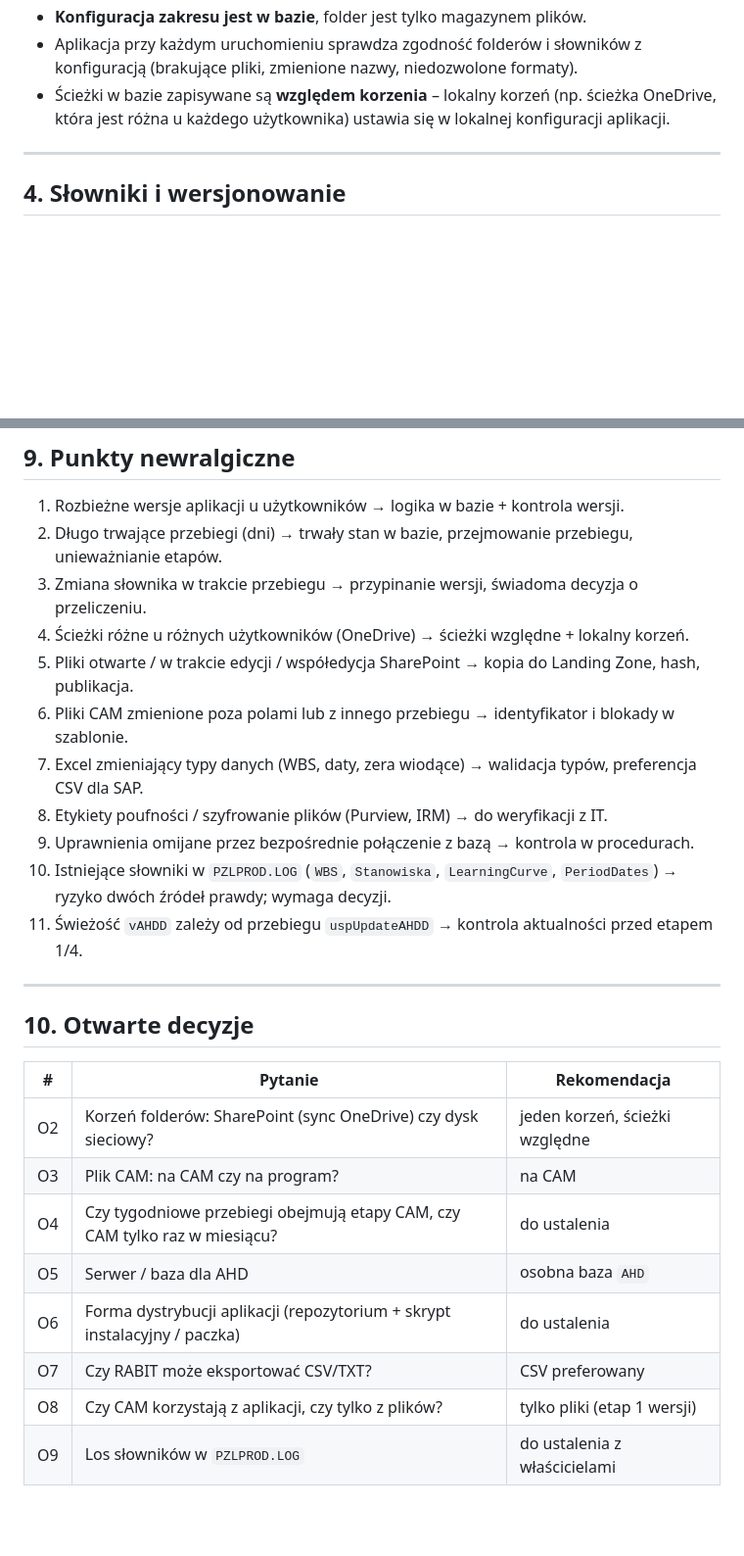
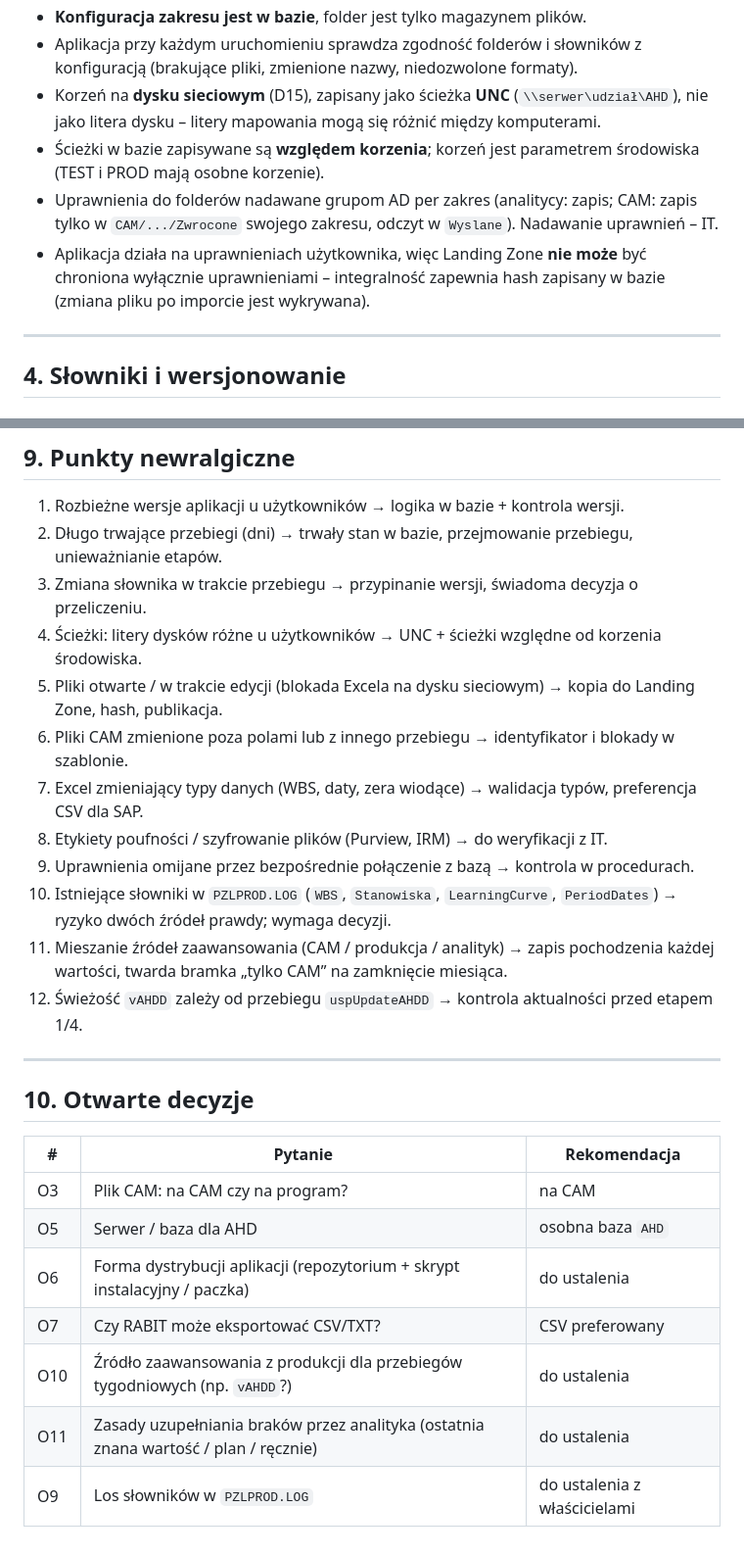
Before and after one commit to skrobi/ahd, a Markdown page: docs/architektura.md, 2 parts joined by grey strips. Shown at 98% size. Rendered like a GitHub page; blank space fills up the shorter version.

```diff
--- a/docs/architektura.md
+++ b/docs/architektura.md
@@ -109,8 +123,15 @@ AHD/
 - **Konfiguracja zakresu jest w bazie**, folder jest tylko magazynem plików.
 - Aplikacja przy każdym uruchomieniu sprawdza zgodność folderów i słowników z konfiguracją
   (brakujące pliki, zmienione nazwy, niedozwolone formaty).
-- Ścieżki w bazie zapisywane są **względem korzenia** – lokalny korzeń (np. ścieżka OneDrive,
-  która jest różna u każdego użytkownika) ustawia się w lokalnej konfiguracji aplikacji.
+- Korzeń na **dysku sieciowym** (D15), zapisany jako ścieżka **UNC** (`\\serwer\udział\AHD`),
+  nie jako litera dysku – litery mapowania mogą się różnić między komputerami.
+- Ścieżki w bazie zapisywane są **względem korzenia**; korzeń jest parametrem środowiska
+  (TEST i PROD mają osobne korzenie).
+- Uprawnienia do folderów nadawane grupom AD per zakres (analitycy: zapis; CAM: zapis tylko
+  w `CAM/.../Zwrocone` swojego zakresu, odczyt w `Wyslane`). Nadawanie uprawnień – IT.
+- Aplikacja działa na uprawnieniach użytkownika, więc Landing Zone **nie może** być chroniona
+  wyłącznie uprawnieniami – integralność zapewnia hash zapisany w bazie (zmiana pliku po
+  imporcie jest wykrywana).
 
 ---
 
@@ -226,14 +251,16 @@ Schematy (propozycja):
 1. Rozbieżne wersje aplikacji u użytkowników → logika w bazie + kontrola wersji.
 2. Długo trwające przebiegi (dni) → trwały stan w bazie, przejmowanie przebiegu, unieważnianie etapów.
 3. Zmiana słownika w trakcie przebiegu → przypinanie wersji, świadoma decyzja o przeliczeniu.
-4. Ścieżki różne u różnych użytkowników (OneDrive) → ścieżki względne + lokalny korzeń.
-5. Pliki otwarte / w trakcie edycji / współedycja SharePoint → kopia do Landing Zone, hash, publikacja.
+4. Ścieżki: litery dysków różne u użytkowników → UNC + ścieżki względne od korzenia środowiska.
+5. Pliki otwarte / w trakcie edycji (blokada Excela na dysku sieciowym) → kopia do Landing Zone, hash, publikacja.
 6. Pliki CAM zmienione poza polami lub z innego przebiegu → identyfikator i blokady w szablonie.
 7. Excel zmieniający typy danych (WBS, daty, zera wiodące) → walidacja typów, preferencja CSV dla SAP.
 8. Etykiety poufności / szyfrowanie plików (Purview, IRM) → do weryfikacji z IT.
 9. Uprawnienia omijane przez bezpośrednie połączenie z bazą → kontrola w procedurach.
 10. Istniejące słowniki w `PZLPROD.LOG` (`WBS`, `Stanowiska`, `LearningCurve`, `PeriodDates`)
     → ryzyko dwóch źródeł prawdy; wymaga decyzji.
+12. Mieszanie źródeł zaawansowania (CAM / produkcja / analityk) → zapis pochodzenia każdej wartości,
+    twarda bramka „tylko CAM” na zamknięcie miesiąca.
 11. Świeżość `vAHDD` zależy od przebiegu `uspUpdateAHDD` → kontrola aktualności przed etapem 1/4.
 
 ---
@@ -242,11 +269,10 @@ Schematy (propozycja):
 
 | # | Pytanie | Rekomendacja |
 |---|---|---|
-| O2 | Korzeń folderów: SharePoint (sync OneDrive) czy dysk sieciowy? | jeden korzeń, ścieżki względne |
 | O3 | Plik CAM: na CAM czy na program? | na CAM |
-| O4 | Czy tygodniowe przebiegi obejmują etapy CAM, czy CAM tylko raz w miesiącu? | do ustalenia |
 | O5 | Serwer / baza dla AHD | osobna baza `AHD` |
 | O6 | Forma dystrybucji aplikacji (repozytorium + skrypt instalacyjny / paczka) | do ustalenia |
 | O7 | Czy RABIT może eksportować CSV/TXT? | CSV preferowany |
-| O8 | Czy CAM korzystają z aplikacji, czy tylko z plików? | tylko pliki (etap 1 wersji) |
+| O10 | Źródło zaawansowania z produkcji dla przebiegów tygodniowych (np. `vAHDD`?) | do ustalenia |
+| O11 | Zasady uzupełniania braków przez analityka (ostatnia znana wartość / plan / ręcznie) | do ustalenia |
 | O9 | Los słowników w `PZLPROD.LOG` | do ustalenia z właścicielami |
```
Also changed, not shown: other parts of docs/architektura.md (+21 -3 lines).
